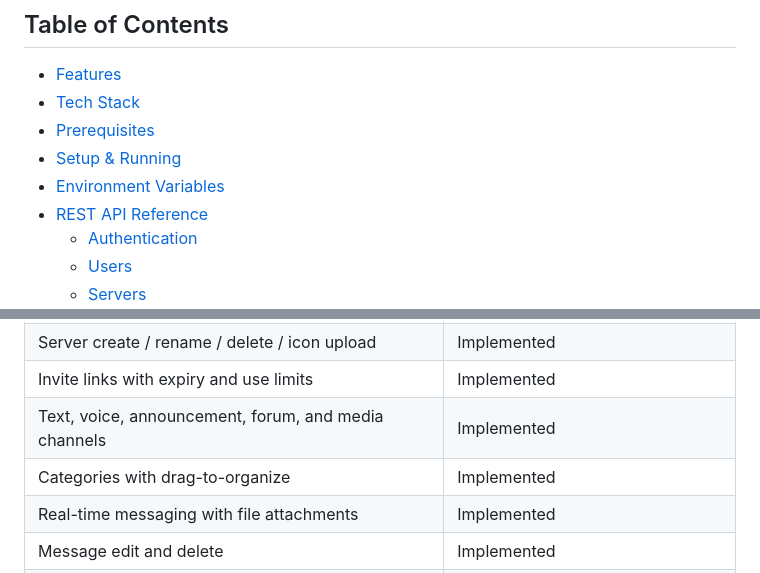
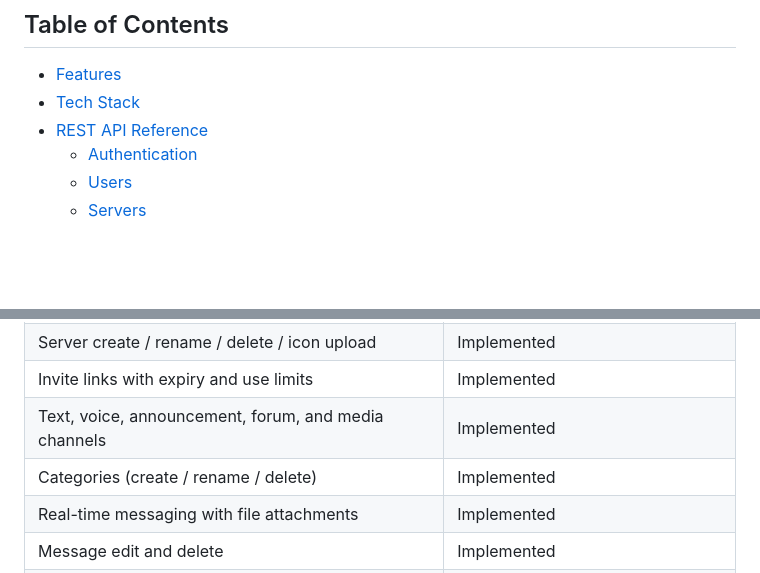
Before and after one commit to cerberusgamelabs/NexusGuild, a Markdown page: README.md, 2 parts joined by grey strips. GitHub-like rendering; blank space fills up the shorter version.

```diff
--- a/README.md
+++ b/README.md
@@ -10,9 +10,6 @@ A full-featured real-time chat platform built with Node.js, Express, Socket.io,
 
 - [Features](#features)
 - [Tech Stack](#tech-stack)
-- [Prerequisites](#prerequisites)
-- [Setup & Running](#setup--running)
-- [Environment Variables](#environment-variables)
 - [REST API Reference](#rest-api-reference)
   - [Authentication](#authentication)
   - [Users](#users)
@@ -51,7 +48,7 @@ A full-featured real-time chat platform built with Node.js, Express, Socket.io,
 | Server create / rename / delete / icon upload | Implemented |
 | Invite links with expiry and use limits | Implemented |
 | Text, voice, announcement, forum, and media channels | Implemented |
-| Categories with drag-to-organize | Implemented |
+| Categories (create / rename / delete) | Implemented |
 | Real-time messaging with file attachments | Implemented |
 | Message edit and delete | Implemented |
 | Paginated message history (scroll-to-load) | Implemented |
```
Also changed, not shown: other parts of README.md (+0 -55 lines).
